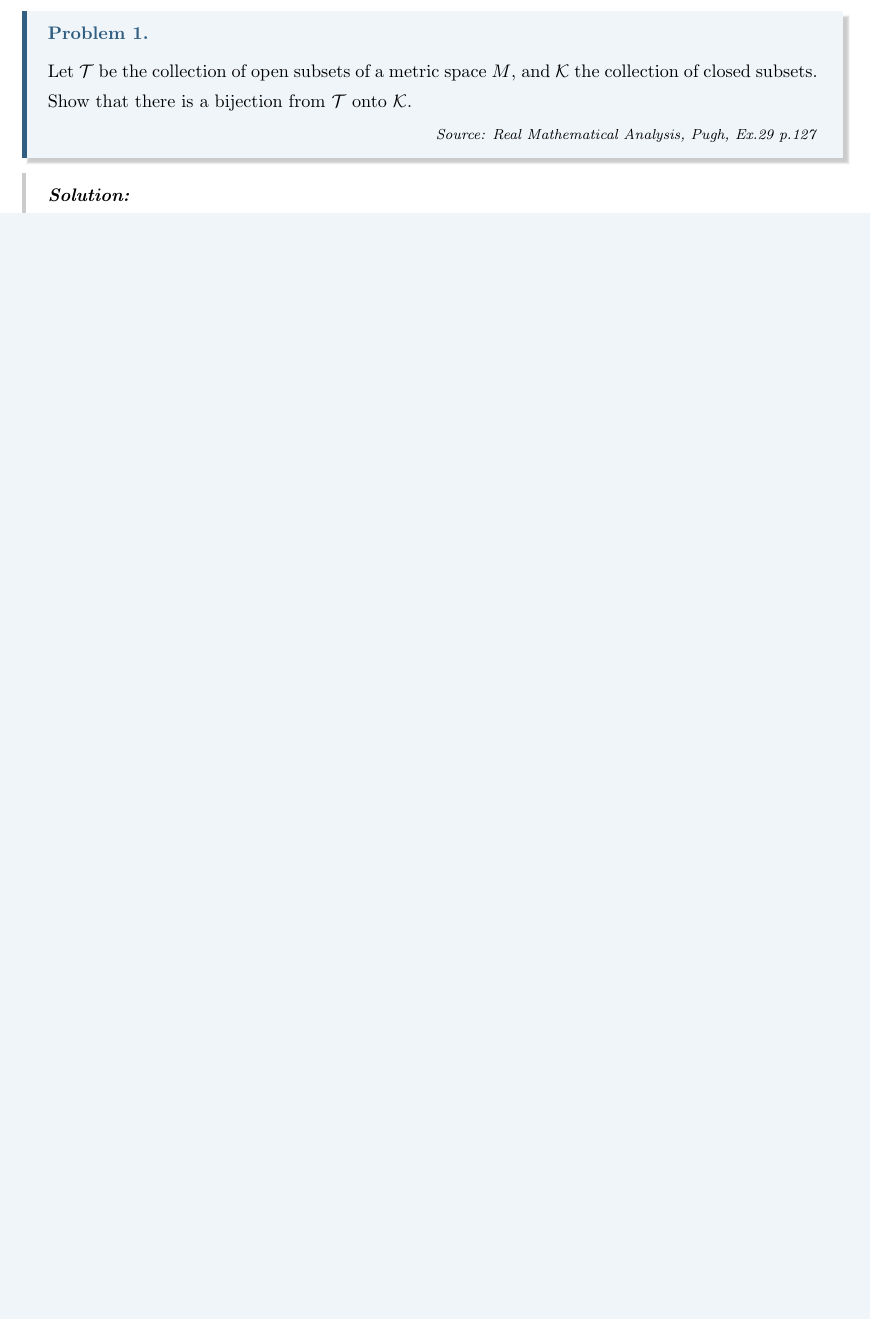
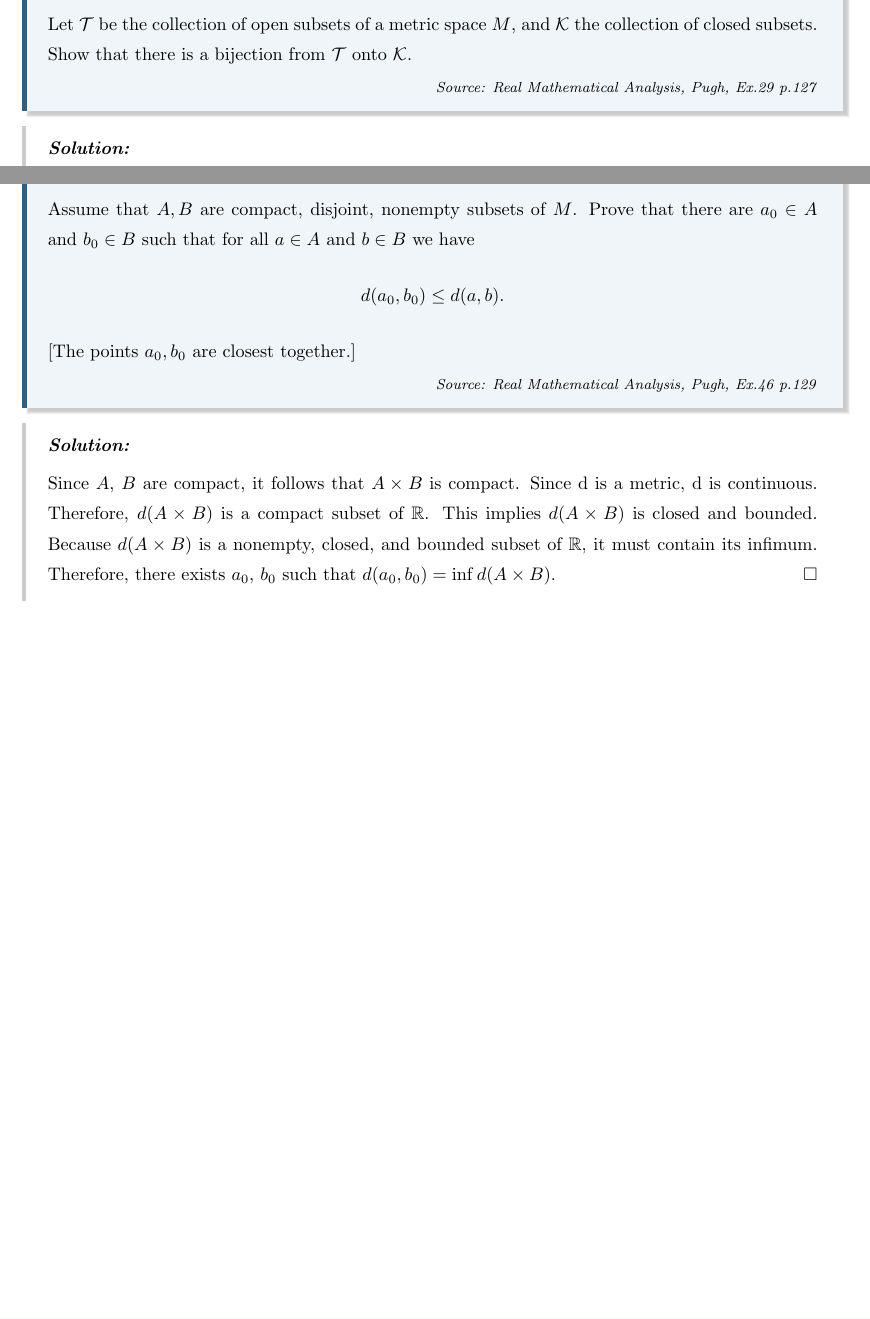
Before and after one commit to minhle27/Math, a LaTeX document (real-analysis/main.tex, which reads real-analysis/problems/p3.tex): part of page 3 of 4 before the commit and two parts of pages 3 and 4 of 5 after it, the two joined at a grey line, cut at the place of the change, the shorter picture padded with empty space. Compiled offline with pdfLaTeX.

Commit message:
problem 3

```diff
--- /dev/null
+++ b/real-analysis/problems/p3.tex
@@ -0,0 +1,14 @@
+\begin{problem}{}{}{Real Mathematical Analysis, Pugh, Ex.46 p.129}
+Assume that $A, B$ are compact, disjoint, nonempty subsets of $M$. Prove that there are $a_0 \in A$ and $b_0 \in B$ such that for all $a \in A$ and $b \in B$ we have
+$$d(a_0, b_0) \le d(a,b).$$
+[The points $a_0, b_0$ are closest together.]
+\end{problem}
+
+\begin{solution}
+    Since \(A\), \(B\) are compact, it follows that \(A \times B\) is compact.
+    Since d is a metric, d is continuous. Therefore, \(d(A \times B)\) is a
+    compact subset of \(\mathbb{R}\). This implies \(d(A \times B)\) is closed and bounded.
+    Because \(d(A \times B)\) is a nonempty, closed, and bounded subset of \(\mathbb{R}\), it must contain its infimum.
+    Therefore, there exists \(a_0\), \(b_0\) such that \(d(a_0, b_0) = \inf d(A \times B)\).
+    \hfill $\square$
+\end{solution}
```
Also changed, not shown: real-analysis/main.tex (+1 -1 lines), 7 other files.
